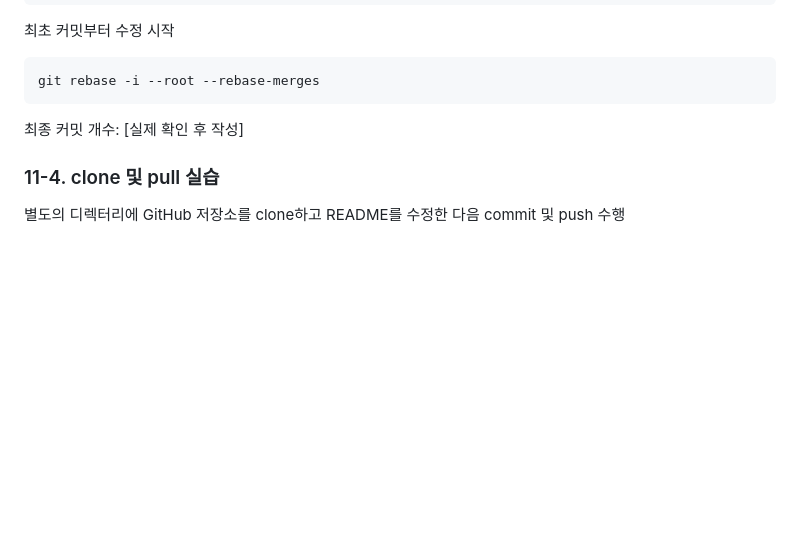
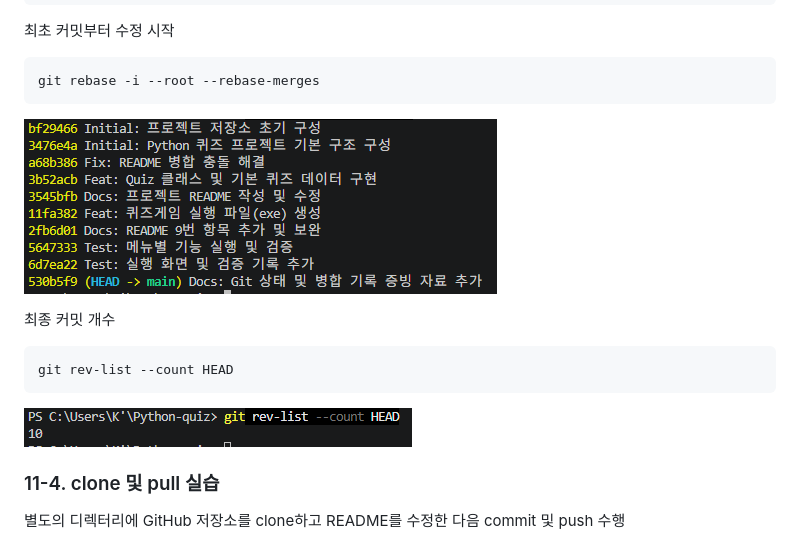
Before and after one commit to ksdevl/Python-quiz, a Markdown page: README.md, the part around the change. Rendered like a GitHub page; pictures changed too: docs/screenshots/Git 커밋 개수.PNG (added), docs/screenshots/Git 커밋 및 병합 기록2.PNG (added); blank space fills up the shorter version.

Commit message:
Docs: 커밋 관리 항목 수정

````diff
--- a/README.md
+++ b/README.md
@@ -606,10 +606,15 @@ git branch backup-before-message-rewrite
 git rebase -i --root --rebase-merges
 ```
 
+![커밋 내역](./docs/screenshots/Git%20커밋%20및%20병합%20기록2.PNG)
 
 
+최종 커밋 개수
+```
+git rev-list --count HEAD
+```
 
-최종 커밋 개수: [실제 확인 후 작성]
+![커밋 개수](./docs/screenshots/Git%20커밋%20개수.PNG)
 
 ### 11-4. clone 및 pull 실습
 
````
